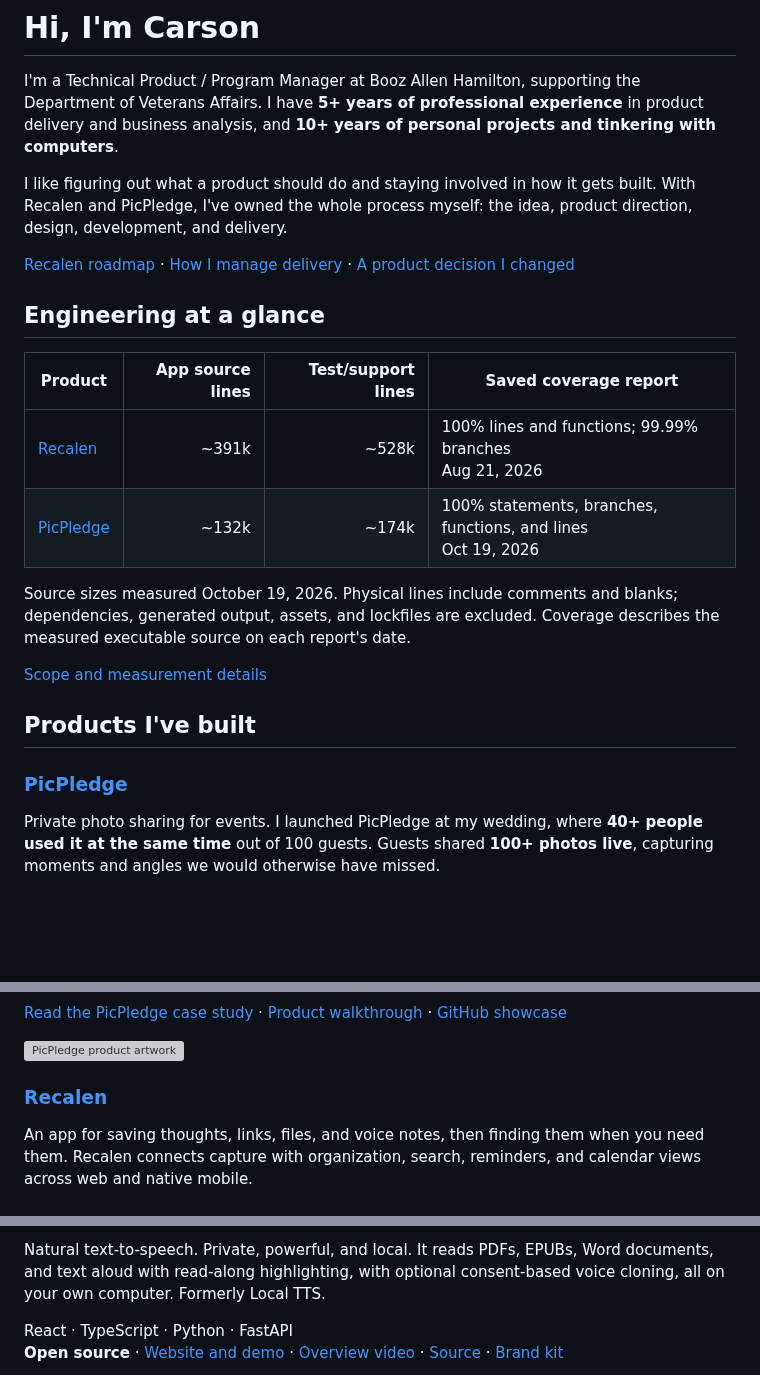
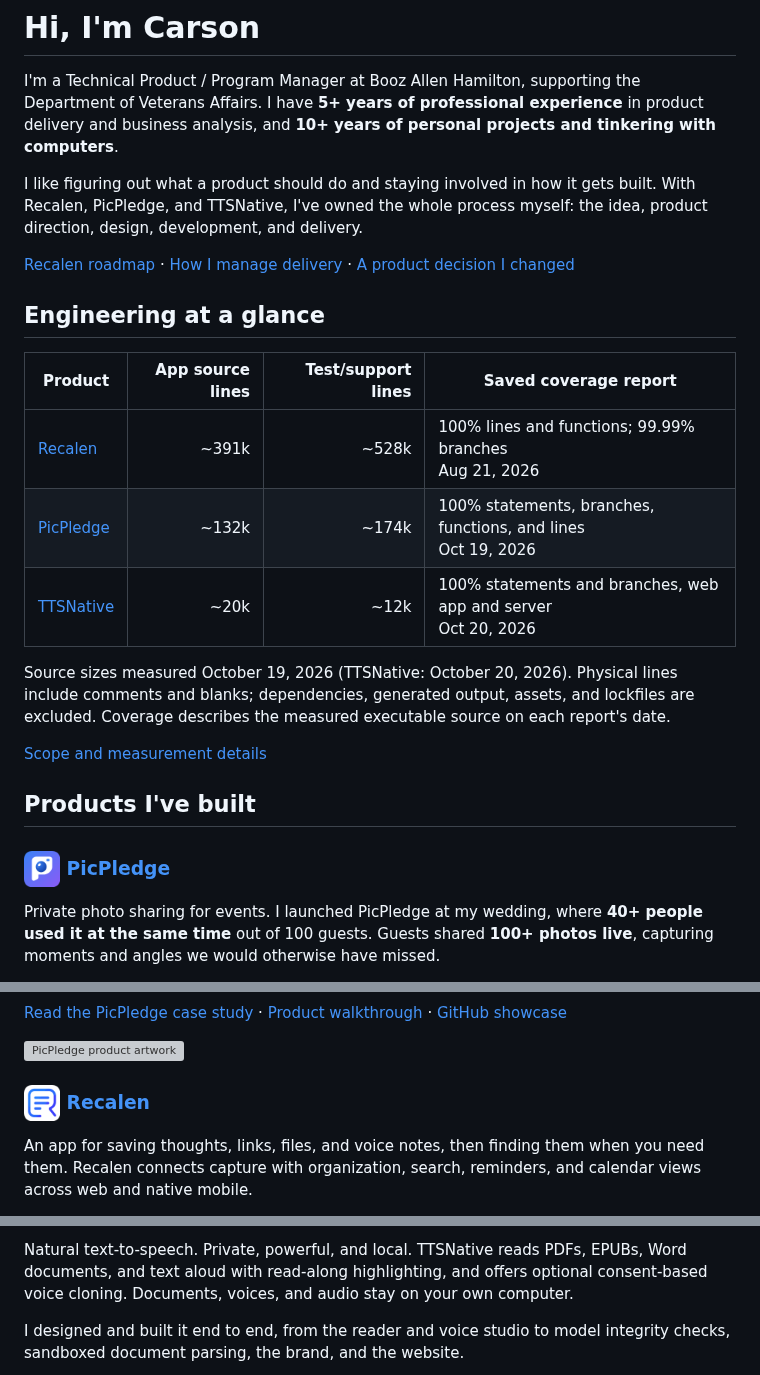
Before and after one commit to carsonmcrae/carsonmcrae, a Markdown page: README.md, 3 parts joined by grey strips. Rendered like a GitHub page; pictures changed too: assets/icons/picpledge.png (added), assets/icons/recalen.png (added); blank space fills up the shorter version; grey boxes are pictures that could not be loaded.

Commit message:
Present TTSNative like the other products, with app icons
Adds TTSNative to the engineering table, gives it the same layout as PicPledge and Recalen (summary,
stack, status, links and promo artwork linking to ttsnative.com), and puts each product's app icon
beside its heading.

```diff
--- a/README.md
+++ b/README.md
@@ -2,7 +2,7 @@
 
 I'm a Technical Product / Program Manager at Booz Allen Hamilton, supporting the Department of Veterans Affairs. I have **5+ years of professional experience** in product delivery and business analysis, and **10+ years of personal projects and tinkering with computers**.
 
-I like figuring out what a product should do and staying involved in how it gets built. With Recalen and PicPledge, I've owned the whole process myself: the idea, product direction, design, development, and delivery.
+I like figuring out what a product should do and staying involved in how it gets built. With Recalen, PicPledge, and TTSNative, I've owned the whole process myself: the idea, product direction, design, development, and delivery.
 
 [Recalen roadmap](https://github.com/users/carsonmcrae/projects/1) · [How I manage delivery](https://carsonmcrae.github.io/delivery/) · [A product decision I changed](https://carsonmcrae.github.io/picpledge/#iteration)
 
@@ -12,14 +12,15 @@ I like figuring out what a product should do and staying involved in how it gets
 | --- | ---: | ---: | --- |
 | [Recalen](https://carsonmcrae.github.io/recalen/#engineering) | ~391k | ~528k | 100% lines and functions; 99.99% branches<br>Aug 21, 2026 |
 | [PicPledge](https://carsonmcrae.github.io/picpledge/#engineering) | ~132k | ~174k | 100% statements, branches, functions, and lines<br>Oct 19, 2026 |
+| [TTSNative](https://github.com/carsonmcrae/ttsnative/blob/main/docs/guides/testing.md#what-the-coverage-numbers-mean) | ~20k | ~12k | 100% statements and branches, web app and server<br>Oct 20, 2026 |
 
-Source sizes measured October 19, 2026. Physical lines include comments and blanks; dependencies, generated output, assets, and lockfiles are excluded. Coverage describes the measured executable source on each report's date.
+Source sizes measured October 19, 2026 (TTSNative: October 20, 2026). Physical lines include comments and blanks; dependencies, generated output, assets, and lockfiles are excluded. Coverage describes the measured executable source on each report's date.
 
 [Scope and measurement details](https://carsonmcrae.github.io/recalen/#engineering)
 
 ## Products I've built
 
-### [PicPledge](https://picpledge.com)
+### <img src="assets/icons/picpledge.png" width="36" height="36" alt="" align="center"> [PicPledge](https://picpledge.com)
 
 Private photo sharing for events. I launched PicPledge at my wedding, where **40+ people used it at the same time** out of 100 guests. Guests shared **100+ photos live**, capturing moments and angles we would otherwise have missed.
 
@@ -32,7 +33,7 @@ React · TypeScript · Cloudflare Workers · Capacitor
 
 [![PicPledge product artwork](https://carsonmcrae.github.io/assets/picpledge-poster.webp)](https://carsonmcrae.github.io/picpledge/)
 
-### [Recalen](https://recalen.com)
+### <img src="assets/icons/recalen.png" width="36" height="36" alt="" align="center"> [Recalen](https://recalen.com)
 
 An app for saving thoughts, links, files, and voice notes, then finding them when you need them. Recalen connects capture with organization, search, reminders, and calendar views across web and native mobile.
 
@@ -49,6 +50,5 @@ Next.js · TypeScript · React Native / Expo · PostgreSQL / Prisma
 
-Natural text-to-speech. Private, powerful, and local. It reads PDFs, EPUBs, Word documents, and text aloud with read-along highlighting, with optional consent-based voice cloning, all on your own computer. Formerly Local TTS.
+Natural text-to-speech. Private, powerful, and local. TTSNative reads PDFs, EPUBs, Word documents, and text aloud with read-along highlighting, and offers optional consent-based voice cloning. Documents, voices, and audio stay on your own computer.
 
-React · TypeScript · Python · FastAPI
-**Open source** · [Website and demo](https://ttsnative.com) · [Overview video](https://ttsnative.com/#overview) · [Source](https://github.com/carsonmcrae/ttsnative) · [Brand kit](https://github.com/carsonmcrae/ttsnative/tree/main/brand)
+I designed and built it end to end, from the reader and voice studio to model integrity checks, sandboxed document parsing, the brand, and the website.
 
```
Also changed, not shown: other parts of README.md (+7 -2 lines), assets/icons/ttsnative.png (added).
